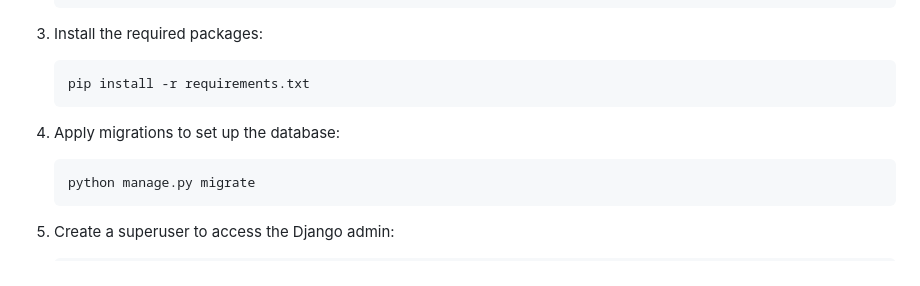
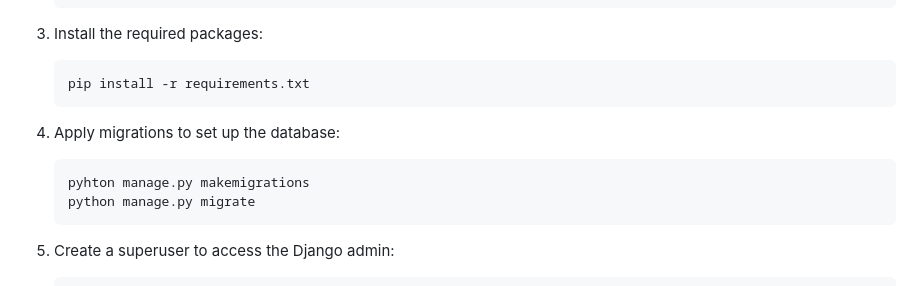
Before and after one commit to KiranYarashi/Evobi_KiranYarashi_Event_Management, a Markdown page: README.md, the part around the change. Rendered like a GitHub page.

````diff
--- a/README.md
+++ b/README.md
@@ -29,6 +29,7 @@
 
 4. Apply migrations to set up the database:
     ```sh
+    pyhton manage.py makemigrations
     python manage.py migrate
     ```
 
````
